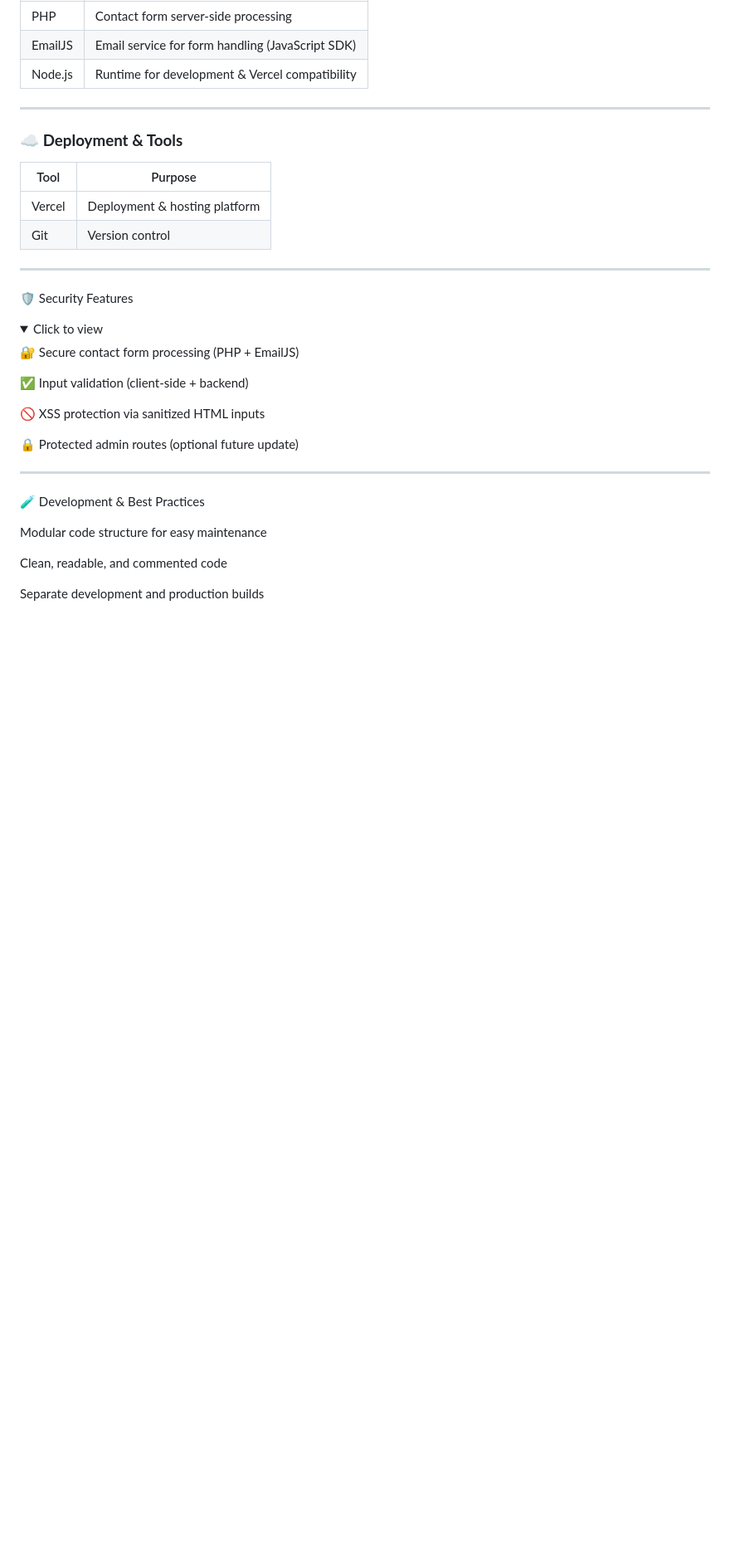
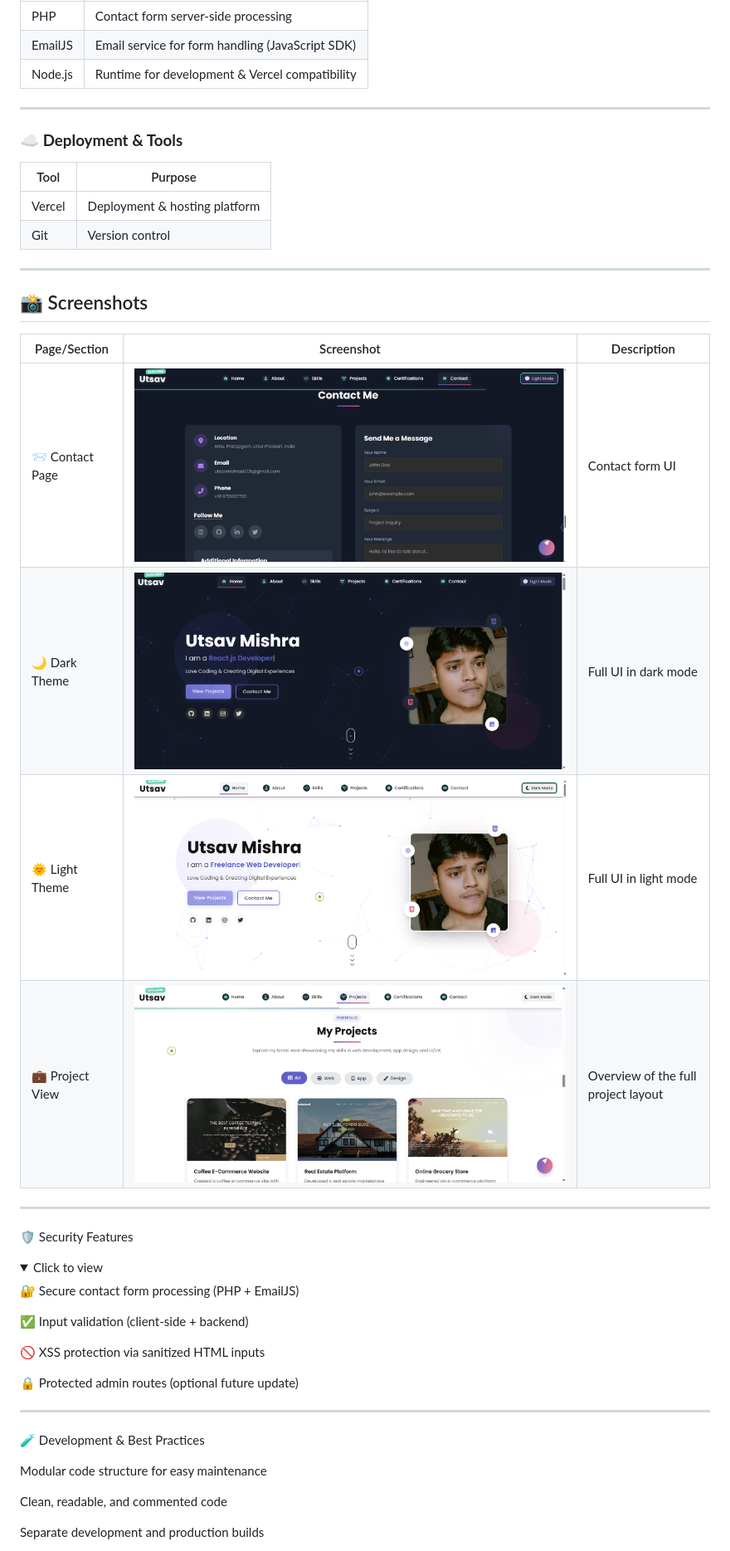
Before and after one commit to bhaktofmahakal/My-Portfolio, a Markdown page: README.md, the part around the change. Shown at 83% size. Drawn GitHub-style; folded sections open; blank space fills up the shorter version.

```diff
--- a/README.md
+++ b/README.md
@@ -87,6 +87,19 @@
 
 ---
 
+## 📸 Screenshots
+
+| Page/Section     | Screenshot           | Description                                        |
+|------------------|----------------------|----------------------------------------------------|
+| 📨 Contact Page   | ![Contact](images/contact.png)     | Contact form UI                     |
+| 🌙 Dark Theme     | ![Dark](images/dark.png)           | Full UI in dark mode                |
+| 🌞 Light Theme    | ![Light](images/light.png)         | Full UI in light mode               |
+| 💼 Project View   | ![Project](images/project.png)     | Overview of the full project layout |
+
+
+---
+
+
 🛡️ Security Features
 
 
```
